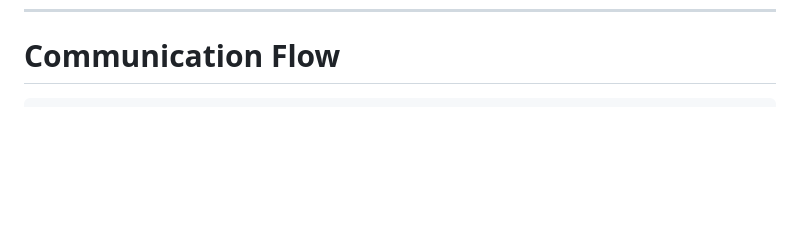
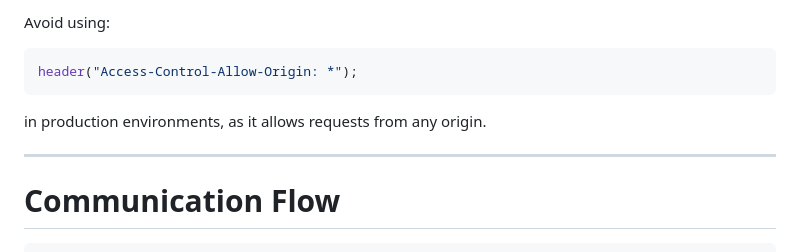
Before and after one commit to itsshashanksp/Generic_SQL_API_Framework, a Markdown page: docs/Hosting.md, the part around one of its changes. GitHub-like rendering; blank space fills up the shorter version.

````diff
--- a/docs/Hosting.md
+++ b/docs/Hosting.md
@@ -173,3 +261,13 @@ No framework-specific SDK is required.
+Avoid using:
+
+```php
+header("Access-Control-Allow-Origin: *");
+```
+
+in production environments, as it allows requests from any origin.
+
+----
+
 # Communication Flow
 
 ```text
````
Also changed, not shown: other parts of docs/Hosting.md (+88 -0 lines), docs/Introduction.md (+20 -0 lines).
